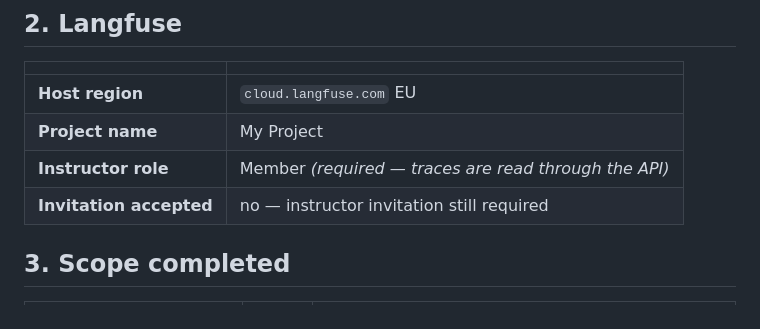
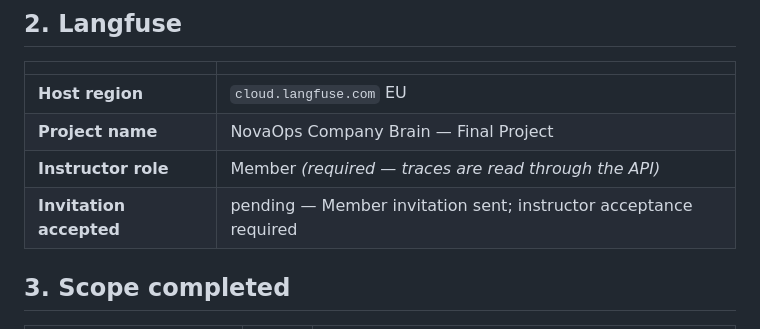
Before and after one commit to eddieiskl/novaops-company-brain, a Markdown page: SUBMISSION.md, the part around the change. Rendered like a GitHub page.

Commit message:
Record Langfuse project and pending instructor invite

```diff
--- a/SUBMISSION.md
+++ b/SUBMISSION.md
@@ -17,9 +17,9 @@ This is the reviewer entry point for the repository, trace index, and durable-be
 | | |
 | ------------------ | --------------------------------------------- |
 | **Host region**    | `cloud.langfuse.com` EU |
-| **Project name**   | My Project |
+| **Project name**   | NovaOps Company Brain — Final Project |
 | **Instructor role**| Member *(required — traces are read through the API)* |
-| **Invitation accepted** | no — instructor invitation still required |
+| **Invitation accepted** | pending — Member invitation sent; instructor acceptance required |
 
 ## 3. Scope completed
 
```
